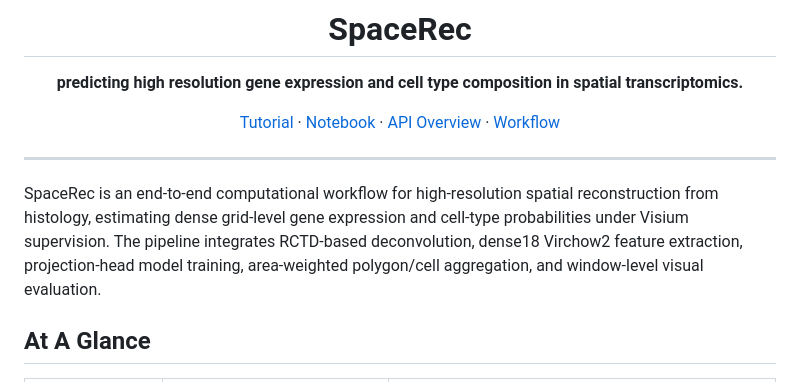
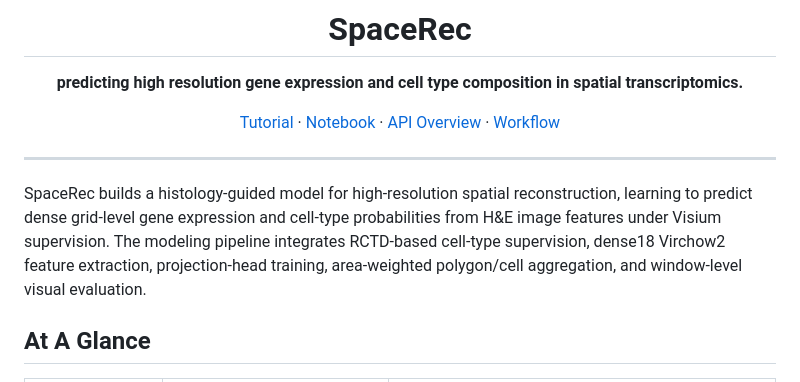
Before and after one commit to SpaceRecProject/SpaceRec, a Markdown page: README.md, the part around the change. Drawn GitHub-style.

Commit message:
Center README description on model building

```diff
--- a/README.md
+++ b/README.md
@@ -10,12 +10,12 @@
 
 ---
 
-SpaceRec is an end-to-end computational workflow for high-resolution spatial
-reconstruction from histology, estimating dense grid-level gene expression and
-cell-type probabilities under Visium supervision. The pipeline integrates
-RCTD-based deconvolution, dense18 Virchow2 feature extraction, projection-head
-model training, area-weighted polygon/cell aggregation, and window-level visual
-evaluation.
+SpaceRec builds a histology-guided model for high-resolution spatial
+reconstruction, learning to predict dense grid-level gene expression and
+cell-type probabilities from H&E image features under Visium supervision. The
+modeling pipeline integrates RCTD-based cell-type supervision, dense18 Virchow2
+feature extraction, projection-head training, area-weighted polygon/cell
+aggregation, and window-level visual evaluation.
 
 
 ## At A Glance
```
